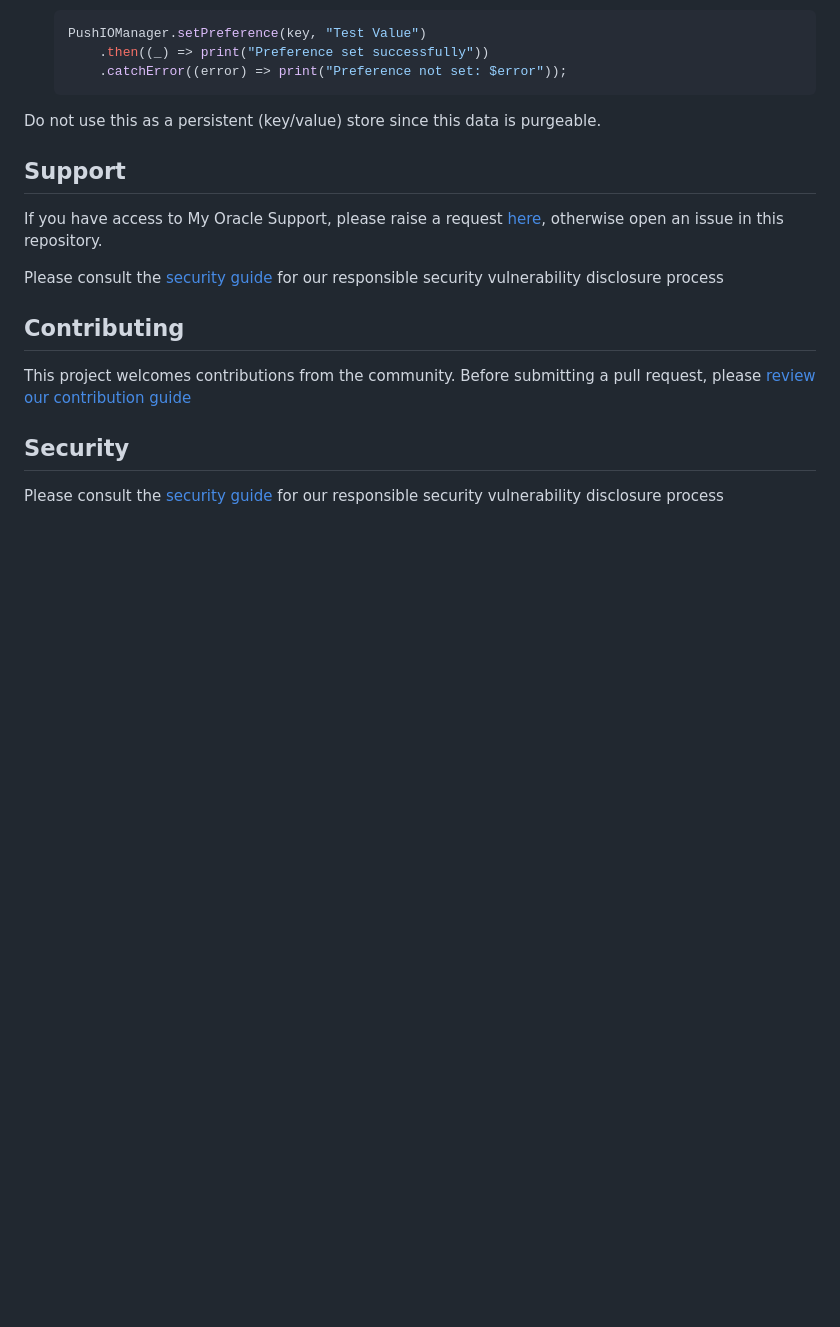
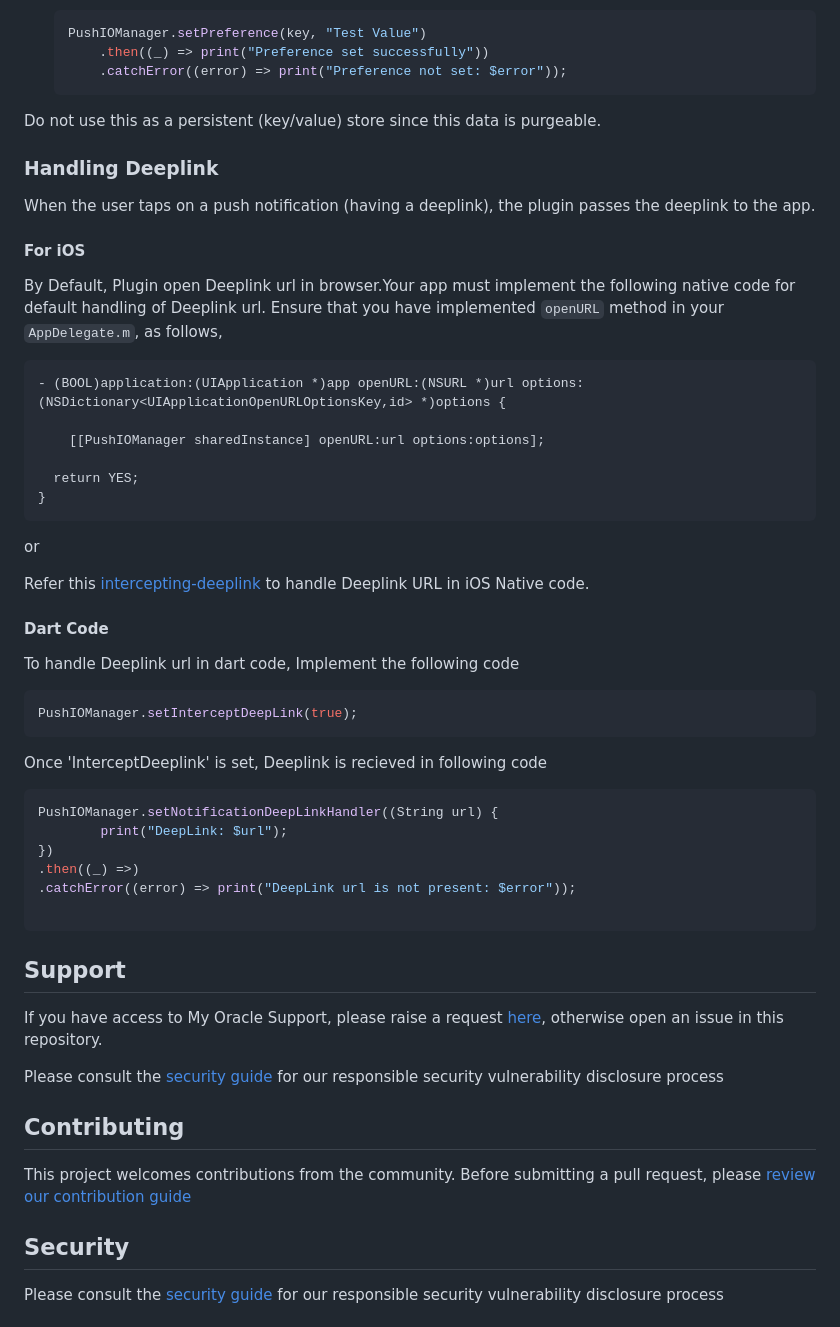
Before and after one commit to oracle-samples/pushiomanager-flutter, a Markdown page: README.md, the part around the change printed below. Drawn GitHub-style; blank space fills up the shorter version.

````diff
--- a/README.md
+++ b/README.md
@@ -329,6 +332,47 @@ Preferences are used to record user-choices for push notifications. The preferen
 
 Do not use this as a persistent (key/value) store since this data is purgeable.
 
+### Handling Deeplink
+
+When the user taps on a push notification (having a deeplink), the plugin passes the deeplink to the app.
+
+#### For iOS
+
+By Default, Plugin open Deeplink url in browser.Your app must implement the following native code for default handling of Deeplink url.
+Ensure that you have implemented `openURL` method in your `AppDelegate.m`, as follows,
+
+```objective-c
+- (BOOL)application:(UIApplication *)app openURL:(NSURL *)url options:(NSDictionary<UIApplicationOpenURLOptionsKey,id> *)options {
+
+	[[PushIOManager sharedInstance] openURL:url options:options];
+
+  return YES;
+}
+```
+ or
+
+Refer this [intercepting-deeplink](https://docs.oracle.com/en/cloud/saas/marketing/responsys-develop-mobile/ios/intercepting-deeplink.htm) to handle Deeplink URL in iOS Native code.
+
+#### Dart Code
+
+To handle Deeplink url in dart code, Implement the following code
+
+```dart
+PushIOManager.setInterceptDeepLink(true);
+```
+
+Once 'InterceptDeeplink' is set, Deeplink is recieved in following code
+
+```dart
+PushIOManager.setNotificationDeepLinkHandler((String url) {
+        print("DeepLink: $url");
+})
+.then((_) =>)
+.catchError((error) => print("DeepLink url is not present: $error"));
+
+```
+
+
 
 ## Support
 
````
Also changed, not shown: other parts of README.md (+4 -1 lines), img/ios_config_file.png (added), img/ios_framework.png (added).
